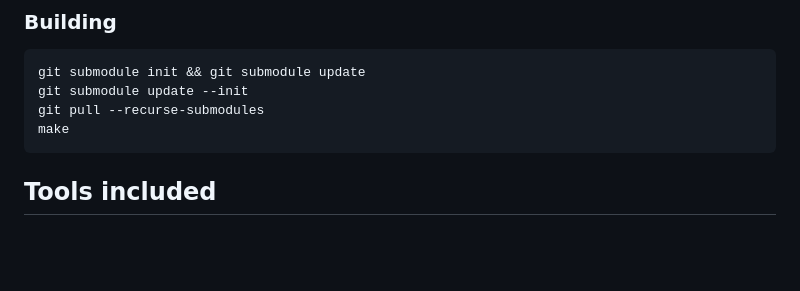
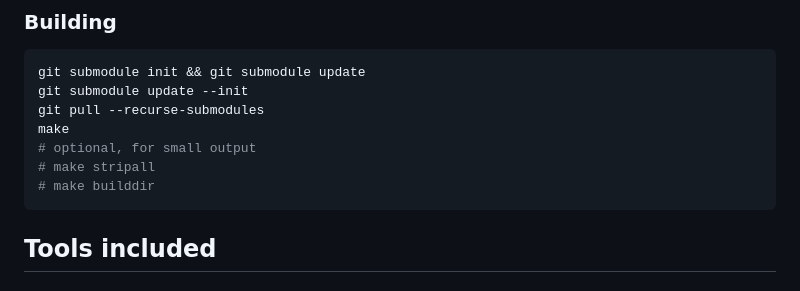
Before and after one commit to PurpleI2P/i2pd-tools, a Markdown page: README.md, the part around the change. Rendered like a GitHub page; blank space fills up the shorter version.

````diff
--- a/README.md
+++ b/README.md
@@ -31,6 +31,9 @@ git submodule init && git submodule update
 git submodule update --init
 git pull --recurse-submodules
 make
+# optional, for small output
+# make stripall
+# make builddir
 ```
 
 ## Tools included
````
